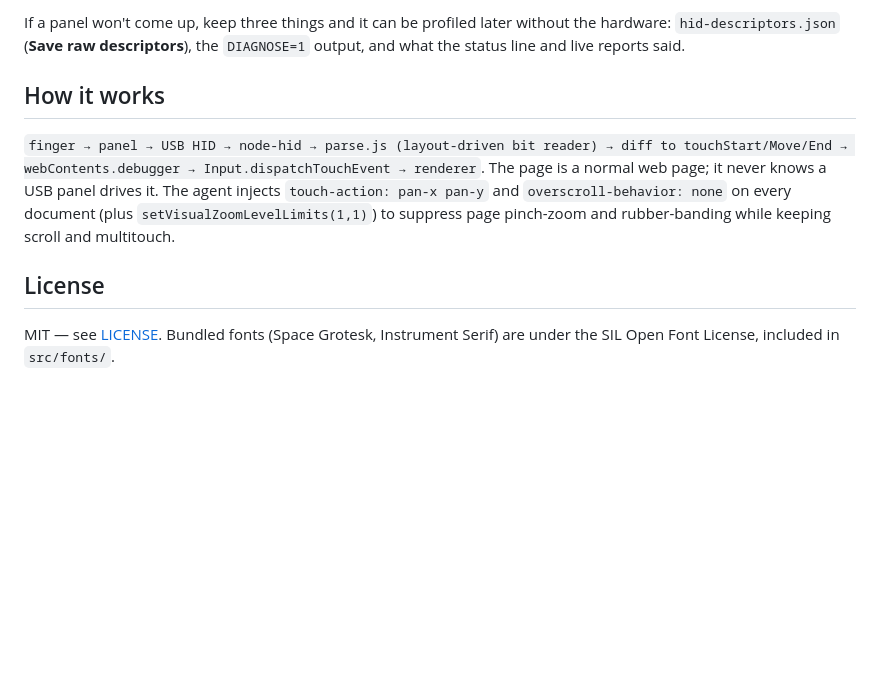
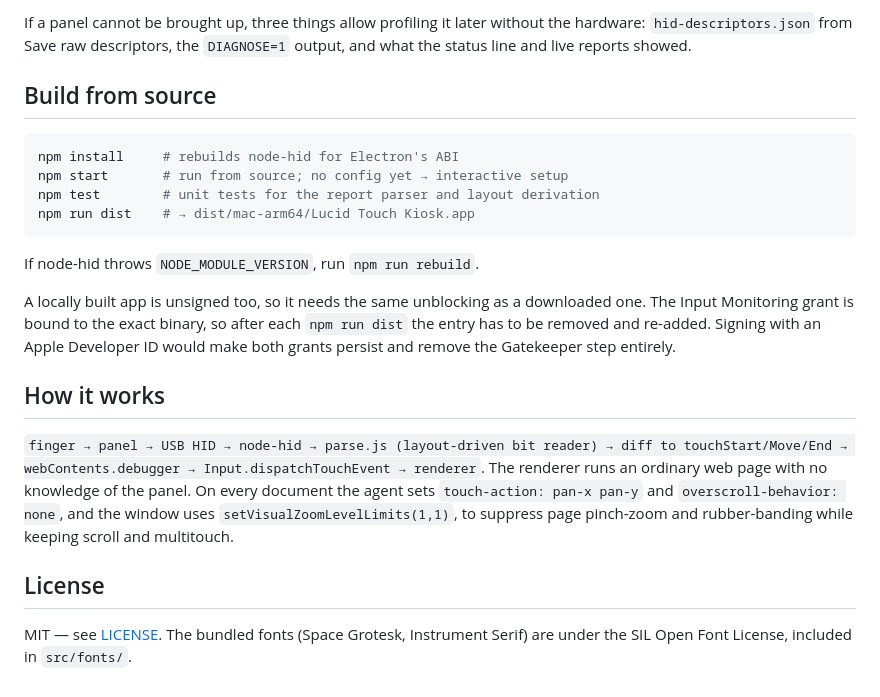
Before and after one commit to wearelucid/lucid-touch-kiosk, a Markdown page: README.md, the part around one of its changes. Drawn GitHub-style; blank space fills up the shorter version.

````diff
--- a/README.md
+++ b/README.md
@@ -171,19 +177,36 @@ Terminal to see it).
 
-If a panel won't come up, keep three things and it can be profiled later
-without the hardware: `hid-descriptors.json` (**Save raw descriptors**), the
-`DIAGNOSE=1` output, and what the status line and live reports said.
+If a panel cannot be brought up, three things allow profiling it later without
+the hardware: `hid-descriptors.json` from Save raw descriptors, the `DIAGNOSE=1`
+output, and what the status line and live reports showed.
+
+## Build from source
+
+```sh
+npm install     # rebuilds node-hid for Electron's ABI
+npm start       # run from source; no config yet → interactive setup
+npm test        # unit tests for the report parser and layout derivation
+npm run dist    # → dist/mac-arm64/Lucid Touch Kiosk.app
+```
+
+If node-hid throws `NODE_MODULE_VERSION`, run `npm run rebuild`.
+
+A locally built app is unsigned too, so it needs the same unblocking as a
+downloaded one. The Input Monitoring grant is bound to the exact binary, so
+after each `npm run dist` the entry has to be removed and re-added. Signing
+with an Apple Developer ID would make both grants persist and remove the
+Gatekeeper step entirely.
 
 ## How it works
 
 `finger → panel → USB HID → node-hid → parse.js (layout-driven bit reader) →
 diff to touchStart/Move/End → webContents.debugger →
-Input.dispatchTouchEvent → renderer`. The page is a normal web page; it never
-knows a USB panel drives it. The agent injects `touch-action: pan-x pan-y` and
-`overscroll-behavior: none` on every document (plus
-`setVisualZoomLevelLimits(1,1)`) to suppress page pinch-zoom and rubber-banding
-while keeping scroll and multitouch.
+Input.dispatchTouchEvent → renderer`. The renderer runs an ordinary web page
+with no knowledge of the panel. On every document the agent sets
+`touch-action: pan-x pan-y` and `overscroll-behavior: none`, and the window
+uses `setVisualZoomLevelLimits(1,1)`, to suppress page pinch-zoom and
+rubber-banding while keeping scroll and multitouch.
 
 ## License
 
-MIT — see [LICENSE](LICENSE). Bundled fonts (Space Grotesk, Instrument Serif)
-are under the SIL Open Font License, included in `src/fonts/`.
+MIT — see [LICENSE](LICENSE). The bundled fonts (Space Grotesk, Instrument
+Serif) are under the SIL Open Font License, included in `src/fonts/`.
````
Also changed, not shown: other parts of README.md (+96 -90 lines).
